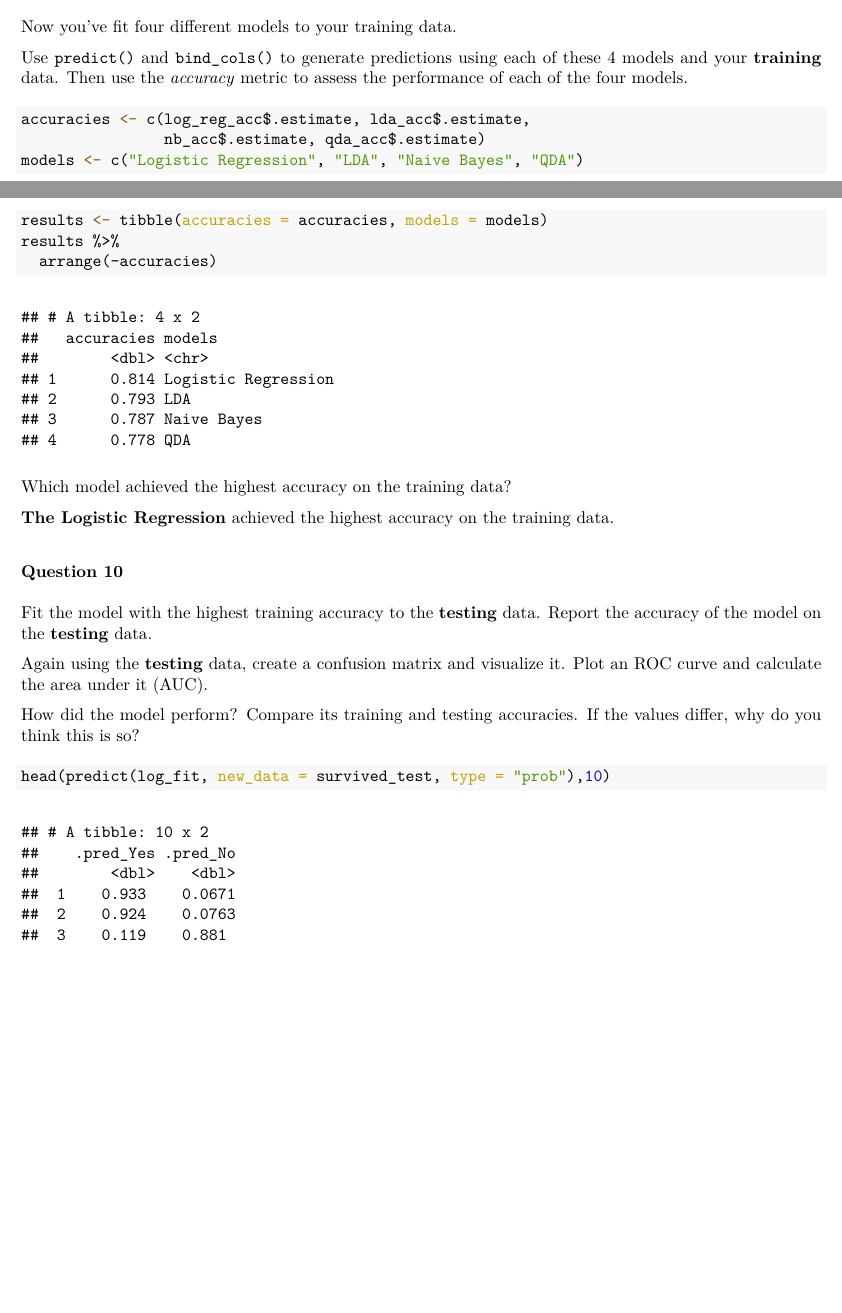
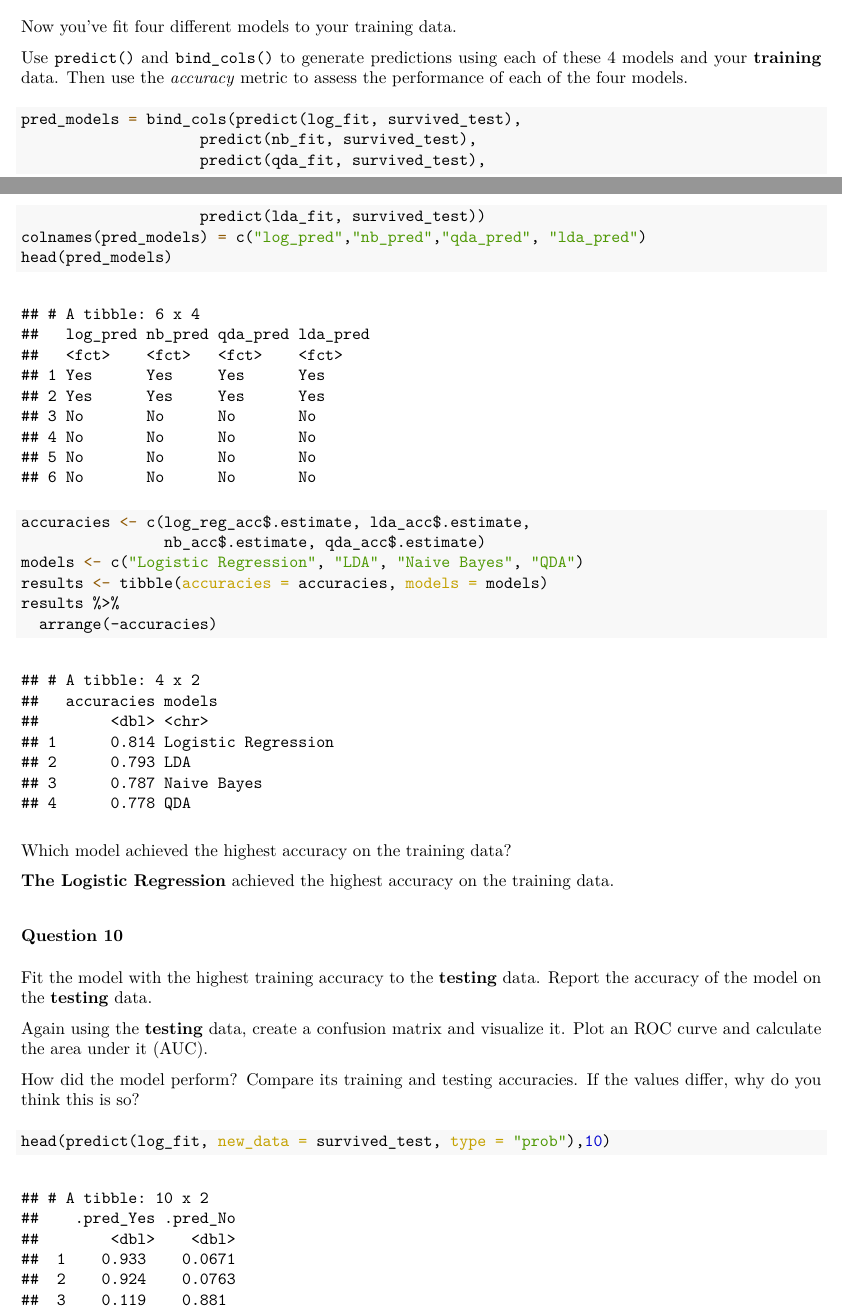
Before and after one commit to xwang38438/PSTAT-131, an R Markdown document (homework-3/homework-3/AllenWang_homework3.Rmd): two parts of pages 8 and 9 of 11 before the commit and two parts of pages 8 and 9 of 12 after it, joined at a grey line, cut so that both start at the same text, the shorter picture padded with empty space. The pictures show the output file homework-3/homework-3/AllenWang_homework3.pdf that the author committed with the source.

Commit message:
updata Q9

````diff
--- a/homework-3/homework-3/AllenWang_homework3.Rmd
+++ b/homework-3/homework-3/AllenWang_homework3.Rmd
@@ -233,6 +233,16 @@ Now you've fit four different models to your training data.
 Use `predict()` and `bind_cols()` to generate predictions using each of these 4 models and your **training** data. Then use the *accuracy* metric to assess the performance of each of the four models.
 
 ```{r}
+pred_models = bind_cols(predict(log_fit, survived_test),
+                    predict(nb_fit, survived_test),
+                    predict(qda_fit, survived_test),
+                    predict(lda_fit, survived_test))
+colnames(pred_models) = c("log_pred","nb_pred","qda_pred", "lda_pred")
+head(pred_models)
+```
+
+
+```{r}
 accuracies <- c(log_reg_acc$.estimate, lda_acc$.estimate,
                 nb_acc$.estimate, qda_acc$.estimate)
 models <- c("Logistic Regression", "LDA", "Naive Bayes", "QDA")
````
Also changed, not shown: homework-3/homework-3/AllenWang_homework3.pdf.
